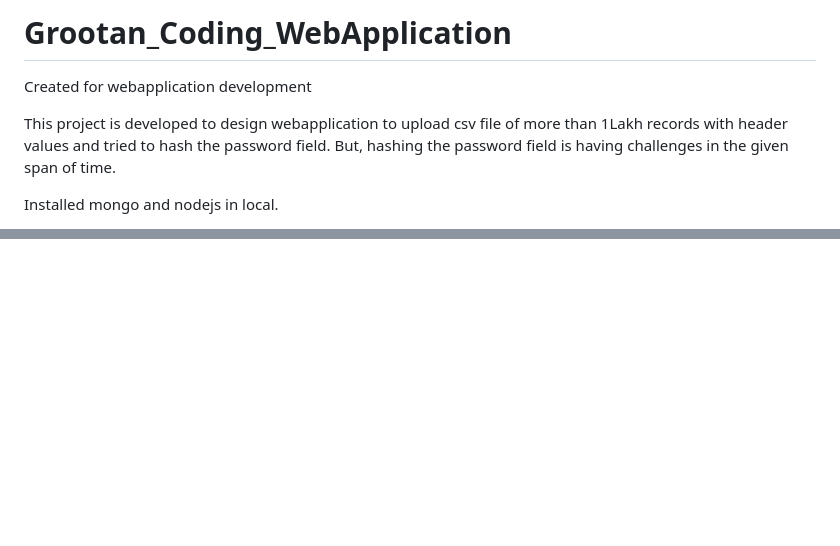
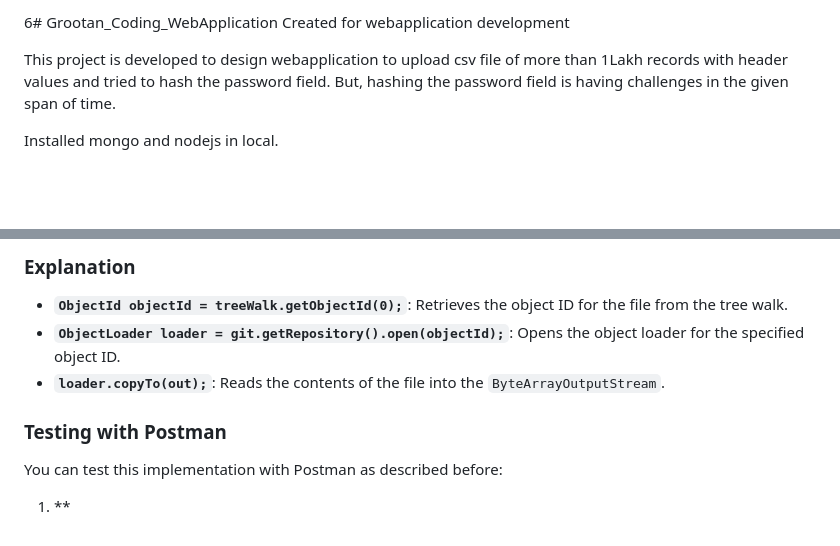
Before and after one commit to SoundaramSathi/Grootan_Coding_WebApplication, a Markdown page: README.md, 2 parts joined by grey strips. Drawn GitHub-style; blank space fills up the shorter version.

```diff
--- a/README.md
+++ b/README.md
@@ -1,4 +1,4 @@
-# Grootan_Coding_WebApplication
+6# Grootan_Coding_WebApplication
 Created for webapplication development
 
 This project is developed to design webapplication to upload csv file of more than 1Lakh records with header values and tried to hash the password field. But, hashing the password field is having challenges in the given span of time.
@@ -1026,0 +1098,11 @@ By following these steps, the Spring Boot application will fetch the specified f
+### Explanation
+
+- **`ObjectId objectId = treeWalk.getObjectId(0);`**: Retrieves the object ID for the file from the tree walk.
+- **`ObjectLoader loader = git.getRepository().open(objectId);`**: Opens the object loader for the specified object ID.
+- **`loader.copyTo(out);`**: Reads the contents of the file into the `ByteArrayOutputStream`.
+
+### Testing with Postman
+
+You can test this implementation with Postman as described before:
+
+1. **
```
Also changed, not shown: other parts of README.md (+71 -0 lines).
